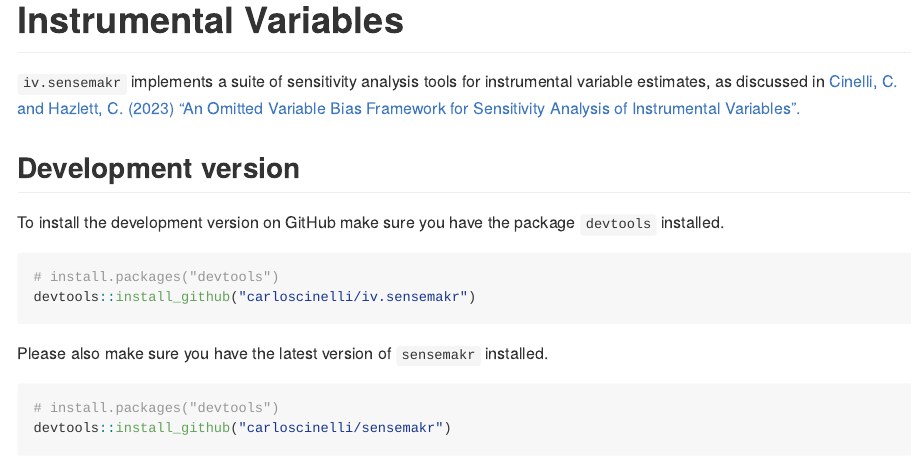
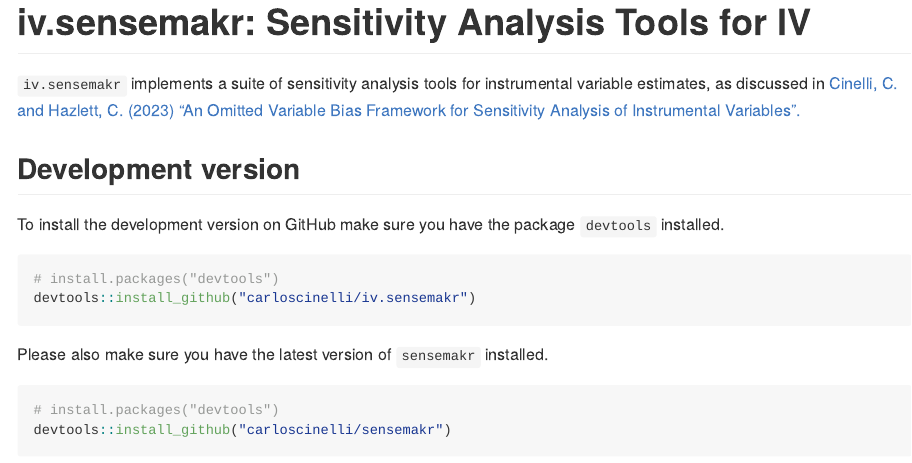
Before and after one commit to carloscinelli/iv.sensemakr, an R Markdown document (README.Rmd): the page in a window 1100 px wide, from 80 px down before the commit and from 40 px down after it. The pictures show the output file README.md that the author committed with the source, drawn offline in the style of GitHub.

Commit message:
update readme

````diff
--- a/README.Rmd
+++ b/README.Rmd
@@ -13,7 +13,7 @@
 )
 ```
 
-# iv.sensemakr: Sensitivity Analysis Tools for Instrumental Variables
+# iv.sensemakr: Sensitivity Analysis Tools for IV
 
 `iv.sensemakr` implements a suite of sensitivity analysis tools for instrumental variable estimates, as discussed in [Cinelli, C. and Hazlett, C. (2023) "An Omitted Variable Bias Framework for Sensitivity Analysis of Instrumental Variables".](https://carloscinelli.com/files/Cinelli%20and%20Hazlett%20(2020)%20-%20OVB%20for%20IV.pdf)
 
````
Also changed, not shown: R/sensemakr.R (+79 -0 lines), README.md, 3 other files.
